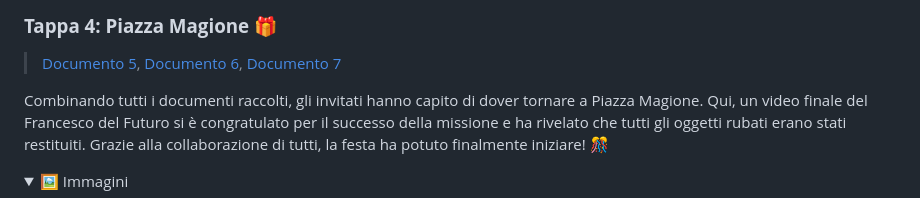
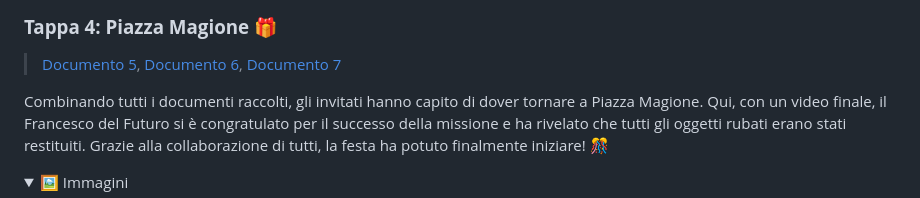
Before and after one commit to le-mie-indagini-rcc-2034/le-mie-indagini-rcc-2034.github.io, a Markdown page: README.md, the part around the change. Rendered like a GitHub page; folded sections open.

```diff
--- a/README.md
+++ b/README.md
@@ -139,7 +139,7 @@ Gli invitati hanno ricostruito un percorso tra le tombe di Villa Giulia, formand
 
 > [Documento 5](https://github.com/le-mie-indagini-rcc-2034/le-mie-indagini-rcc-2034.github.io/blob/main/scrigno/documento5.pdf), [Documento 6](https://github.com/le-mie-indagini-rcc-2034/le-mie-indagini-rcc-2034.github.io/blob/main/bimbo/documento6.pdf), [Documento 7](https://github.com/le-mie-indagini-rcc-2034/le-mie-indagini-rcc-2034.github.io/blob/main/barca/documento7.pdf)
 
-Combinando tutti i documenti raccolti, gli invitati hanno capito di dover tornare a Piazza Magione. Qui, un video finale del Francesco del Futuro si è congratulato per il successo della missione e ha rivelato che tutti gli oggetti rubati erano stati restituiti. Grazie alla collaborazione di tutti, la festa ha potuto finalmente iniziare! 🎊
+Combinando tutti i documenti raccolti, gli invitati hanno capito di dover tornare a Piazza Magione. Qui, con un video finale, il Francesco del Futuro si è congratulato per il successo della missione e ha rivelato che tutti gli oggetti rubati erano stati restituiti. Grazie alla collaborazione di tutti, la festa ha potuto finalmente iniziare! 🎊
 
 <details>
 <summary>🖼️ Immagini</summary>
```
